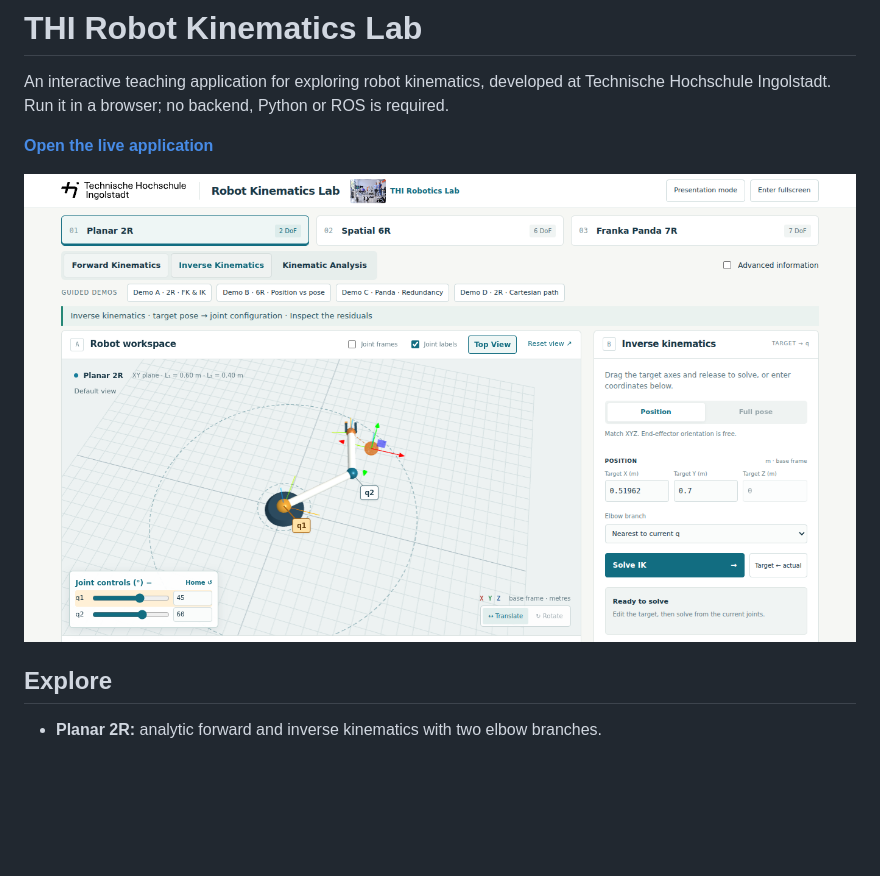
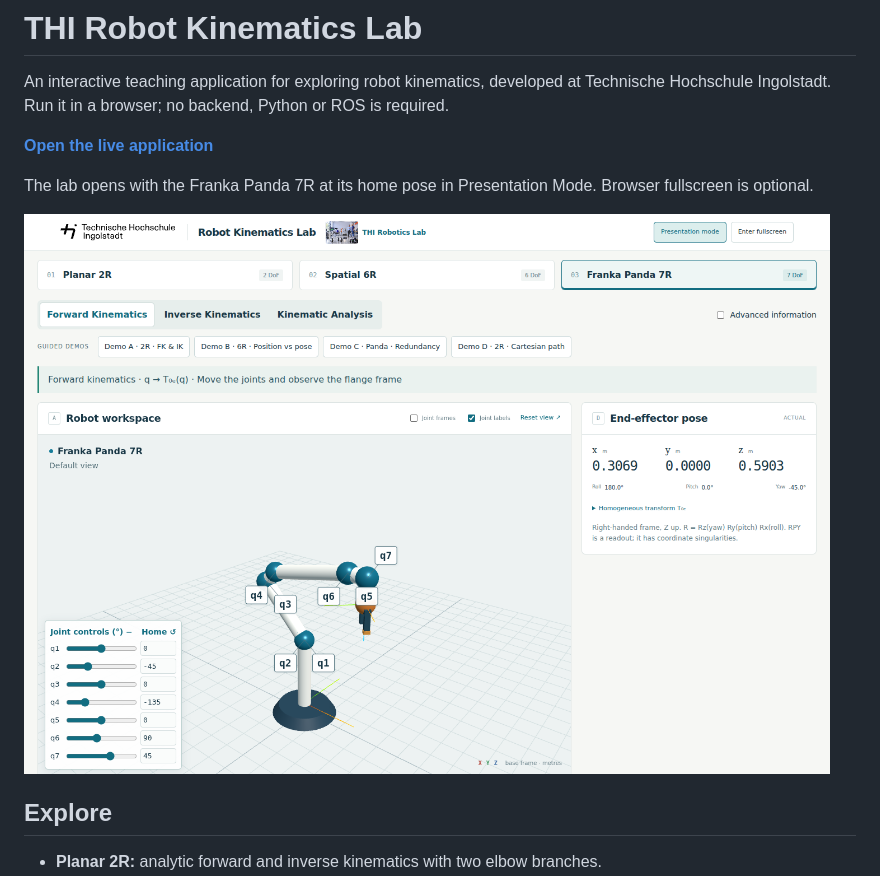
Before and after one commit to THI-Robotics-Lab/robot-kinematics-lab, a Markdown page: README.md, the part around the change. Rendered like a GitHub page; pictures changed too: screenshots/overview.png; blank space fills up the shorter version.

Commit message:
Refresh README for Panda presentation defaults
Co-authored-by: Copilot <223556219+Copilot@users.noreply.github.com>

```diff
--- a/README.md
+++ b/README.md
@@ -6,7 +6,10 @@ ROS is required.
 
 **[Open the live application](https://thi-robotics-lab.github.io/robot-kinematics-lab/)**
 
-![Robot workspace with planar inverse kinematics](screenshots/overview.png)
+The lab opens with the Franka Panda 7R at its home pose in Presentation Mode.
+Browser fullscreen is optional.
+
+![Franka Panda workspace in Presentation Mode](screenshots/overview.png)
 
 ## Explore
 
```
